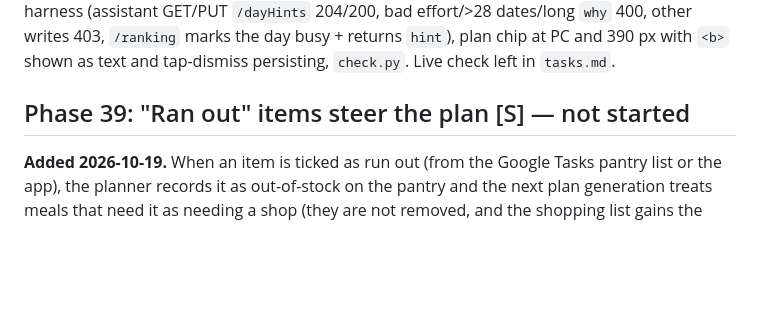
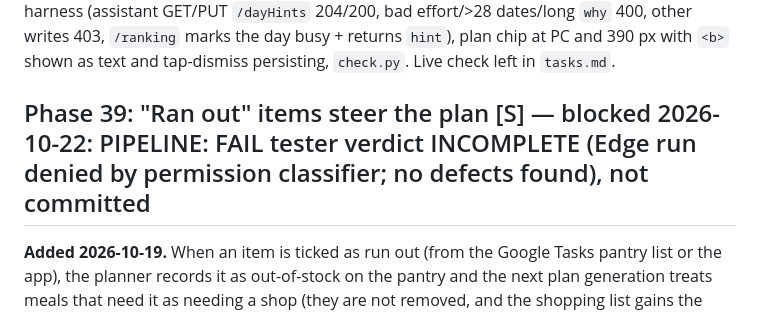
Before and after one commit to CMiller838/meal-planner, a Markdown page: docs/roadmap.md, the part around the change. GitHub-like rendering; blank space fills up the shorter version.

Commit message:
docs: phase39 blocked, work saved in logs/blocked-phase39-20261022-1329.patch
Co-Authored-By: Claude Sonnet 5.5 <noreply@anthropic.com>

```diff
--- a/docs/roadmap.md
+++ b/docs/roadmap.md
@@ -394,7 +394,7 @@ plan already syncs), how stale hints expire, and whether the user can see why a
 Requires Phase 32 (assistant token). Assistant side: `notion_assistant` Phase 52.
 **Verified 2026-10-21:** `test.html` (resolve/merge/dismiss, freeDays reorder keeps in-group order), Worker harness (assistant GET/PUT `/dayHints` 204/200, bad effort/>28 dates/long `why` 400, other writes 403, `/ranking` marks the day busy + returns `hint`), plan chip at PC and 390 px with `<b>` shown as text and tap-dismiss persisting, `check.py`. Live check left in `tasks.md`.
 
-## Phase 39: "Ran out" items steer the plan [S] — not started
+## Phase 39: "Ran out" items steer the plan [S] — blocked 2026-10-22: PIPELINE: FAIL tester verdict INCOMPLETE (Edge run denied by permission classifier; no defects found), not committed
 
 **Added 2026-10-19.** When an item is ticked as run out (from the Google Tasks pantry list or the app), the planner records it
 as out-of-stock on the pantry and the next plan generation treats meals that need it as needing a shop (they are not removed,
```
